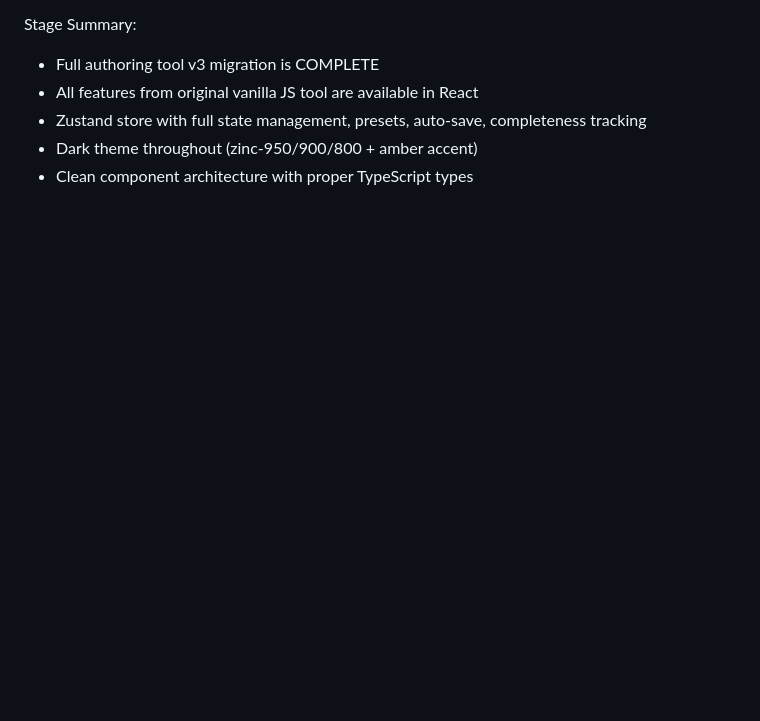
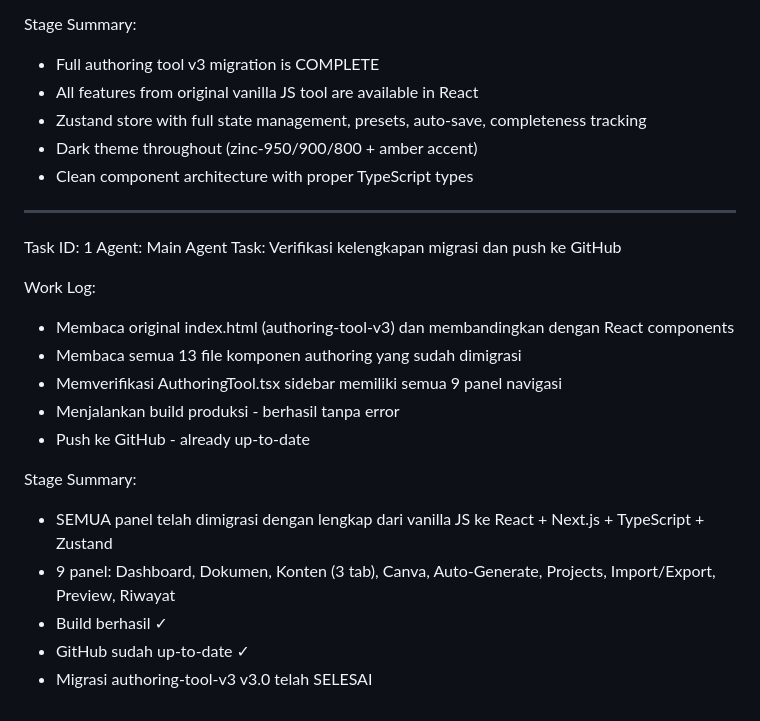
Before and after one commit to emiramdanii/Mpi-v5.Z, a Markdown page: worklog.md, the part around the change. GitHub-like rendering; blank space fills up the shorter version.

Commit message:
7745cac6-c7b9-46bc-8d70-73f6b46f3781

```diff
--- a/worklog.md
+++ b/worklog.md
@@ -192,3 +192,21 @@ Stage Summary:
 - Zustand store with full state management, presets, auto-save, completeness tracking
 - Dark theme throughout (zinc-950/900/800 + amber accent)
 - Clean component architecture with proper TypeScript types
+---
+Task ID: 1
+Agent: Main Agent
+Task: Verifikasi kelengkapan migrasi dan push ke GitHub
+
+Work Log:
+- Membaca original index.html (authoring-tool-v3) dan membandingkan dengan React components
+- Membaca semua 13 file komponen authoring yang sudah dimigrasi
+- Memverifikasi AuthoringTool.tsx sidebar memiliki semua 9 panel navigasi
+- Menjalankan build produksi - berhasil tanpa error
+- Push ke GitHub - already up-to-date
+
+Stage Summary:
+- SEMUA panel telah dimigrasi dengan lengkap dari vanilla JS ke React + Next.js + TypeScript + Zustand
+- 9 panel: Dashboard, Dokumen, Konten (3 tab), Canva, Auto-Generate, Projects, Import/Export, Preview, Riwayat
+- Build berhasil ✓
+- GitHub sudah up-to-date ✓
+- Migrasi authoring-tool-v3 v3.0 telah SELESAI
```
